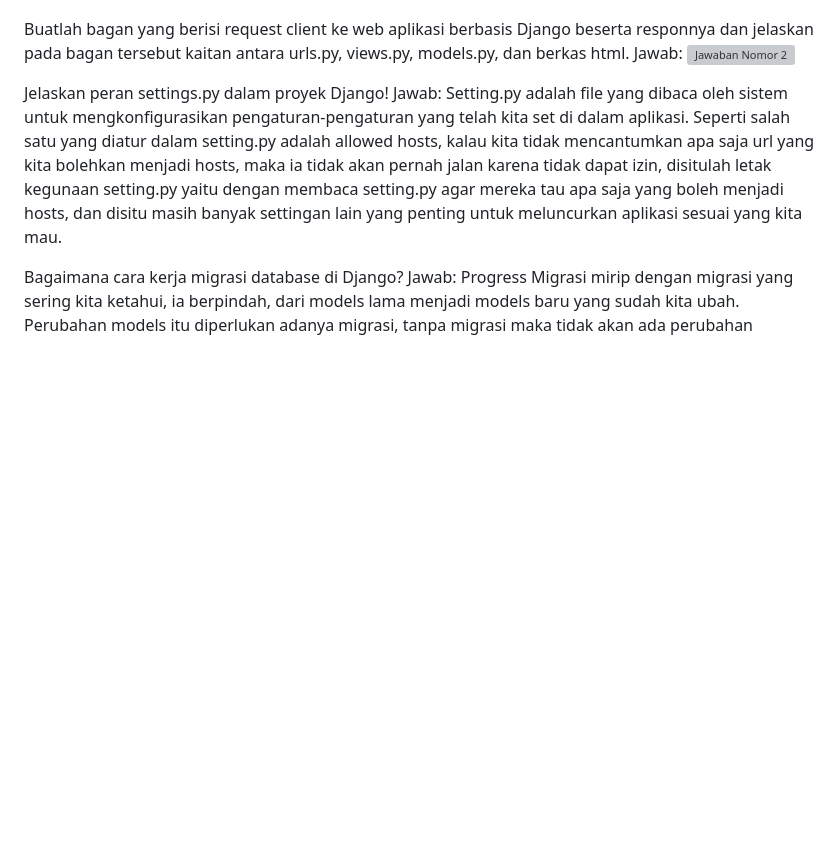
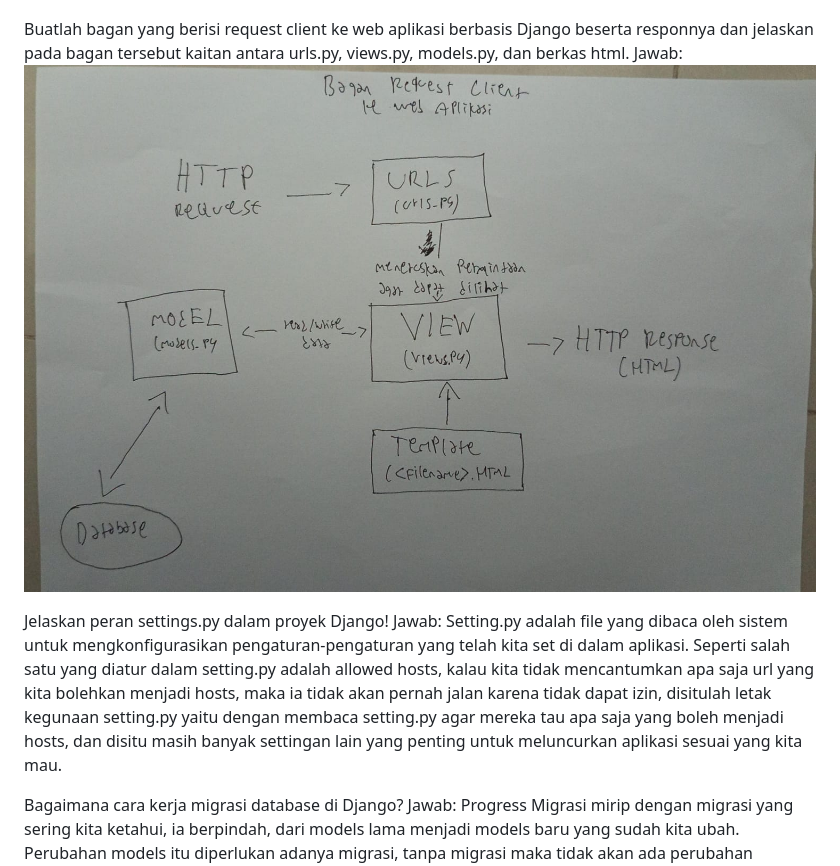
Before and after one commit to Hammam11/mancityofficialshop, a Markdown page: readme.md, the part around the change. GitHub-like rendering; blank space fills up the shorter version; grey boxes are pictures that could not be loaded.

Commit message:
Penambahan Readme.md

```diff
--- a/readme.md
+++ b/readme.md
@@ -5,7 +5,7 @@ Jawab: Pertama-tama saya mengikuti dari tutorial 0, saya ikuti semuanya, di bagi
 
 Buatlah bagan yang berisi request client ke web aplikasi berbasis Django beserta responnya dan jelaskan pada bagan tersebut kaitan antara urls.py, views.py, models.py, dan berkas html.
 Jawab:
-![Jawaban Nomor 2](BaganNomor2.JPG)
+![Jawaban Nomor 2](BaganNomor2.jpg)
 
 Jelaskan peran settings.py dalam proyek Django!
 Jawab: Setting.py adalah file yang dibaca oleh sistem untuk mengkonfigurasikan pengaturan-pengaturan yang telah kita set di dalam aplikasi. Seperti salah satu yang diatur dalam setting.py adalah allowed hosts, kalau kita tidak mencantumkan apa saja url yang kita bolehkan menjadi hosts, maka ia tidak akan pernah jalan karena tidak dapat izin, disitulah letak kegunaan setting.py yaitu dengan membaca setting.py agar mereka tau apa saja yang boleh menjadi hosts, dan disitu masih banyak settingan lain yang penting untuk meluncurkan aplikasi sesuai yang kita mau.
```
